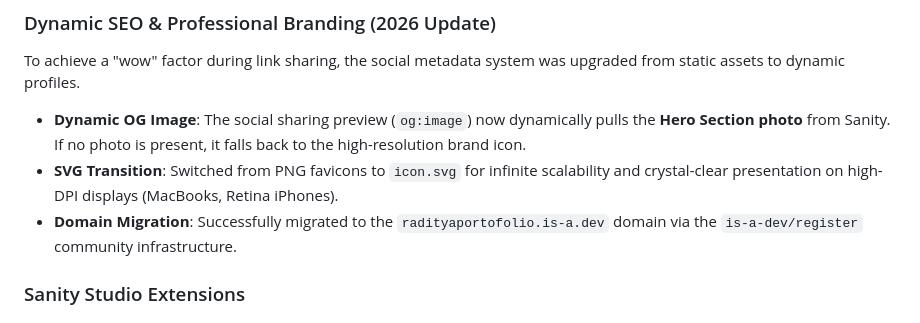
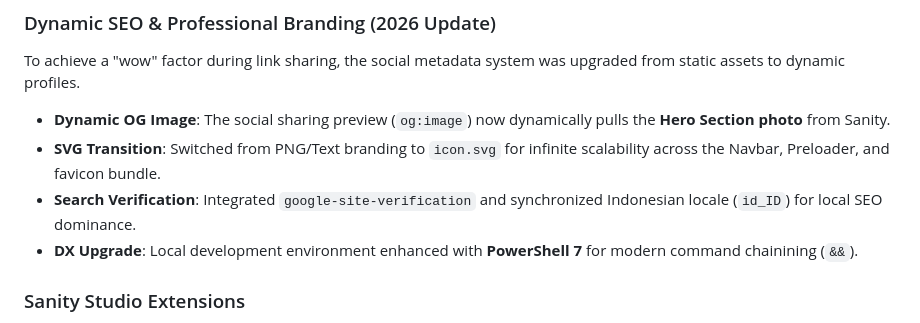
Before and after one commit to syifaradityapratama/portofolio, a Markdown page: README.md, the part around the change. GitHub-like rendering.

Commit message:
docs: finalized project documentation with Phase 12 details and premium branding updates

```diff
--- a/README.md
+++ b/README.md
@@ -71,9 +71,10 @@ Serverless API route (`/api/contact`) persists messages to Sanity and sends HTML
 
 To achieve a "wow" factor during link sharing, the social metadata system was upgraded from static assets to dynamic profiles.
 
-- **Dynamic OG Image**: The social sharing preview (`og:image`) now dynamically pulls the **Hero Section photo** from Sanity. If no photo is present, it falls back to the high-resolution brand icon.
-- **SVG Transition**: Switched from PNG favicons to `icon.svg` for infinite scalability and crystal-clear presentation on high-DPI displays (MacBooks, Retina iPhones).
-- **Domain Migration**: Successfully migrated to the `radityaportofolio.is-a.dev` domain via the `is-a-dev/register` community infrastructure.
+- **Dynamic OG Image**: The social sharing preview (`og:image`) now dynamically pulls the **Hero Section photo** from Sanity.
+- **SVG Transition**: Switched from PNG/Text branding to `icon.svg` for infinite scalability across the Navbar, Preloader, and favicon bundle.
+- **Search Verification**: Integrated `google-site-verification` and synchronized Indonesian locale (`id_ID`) for local SEO dominance.
+- **DX Upgrade**: Local development environment enhanced with **PowerShell 7** for modern command chainining (`&&`).
 
 ### Sanity Studio Extensions
 
```
Also changed, not shown: PROJECT_MASTER_DOCUMENTATION.md (+5 -3 lines).
